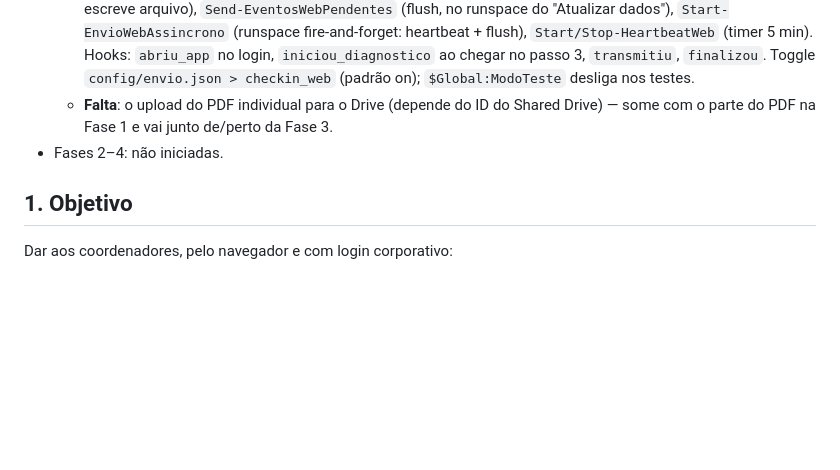
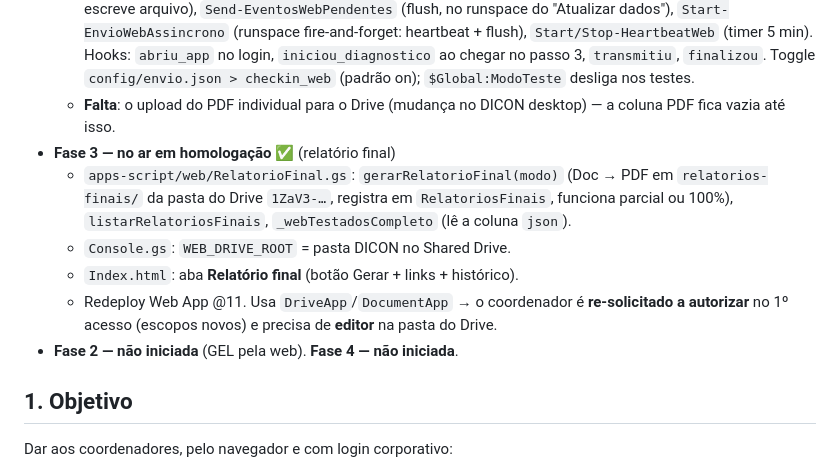
Before and after one commit to gamcastro/Conectividade_Juntas_2026, a Markdown page: docs/dicon-web-plano.md, the part around the change. Rendered like a GitHub page; blank space fills up the shorter version.

Commit message:
docs: plano DICON Web -- Fase 3 no ar (relatorio final)
Co-Authored-By: Claude Sonnet 5 <noreply@anthropic.com>

```diff
--- a/docs/dicon-web-plano.md
+++ b/docs/dicon-web-plano.md
@@ -27,10 +27,19 @@
     (timer 5 min). Hooks: `abriu_app` no login, `iniciou_diagnostico` ao chegar
     no passo 3, `transmitiu`, `finalizou`. Toggle `config/envio.json >
     checkin_web` (padrão on); `$Global:ModoTeste` desliga nos testes.
-  - **Falta**: o upload do PDF individual para o Drive (depende do ID do
-    Shared Drive) — some com o parte do PDF na Fase 1 e vai junto de/perto da
-    Fase 3.
-- Fases 2–4: não iniciadas.
+  - **Falta**: o upload do PDF individual para o Drive (mudança no DICON
+    desktop) — a coluna PDF fica vazia até isso.
+- **Fase 3 — no ar em homologação** ✅ (relatório final)
+  - `apps-script/web/RelatorioFinal.gs`: `gerarRelatorioFinal(modo)` (Doc →
+    PDF em `relatorios-finais/` da pasta do Drive `1ZaV3-…`, registra em
+    `RelatoriosFinais`, funciona parcial ou 100%), `listarRelatoriosFinais`,
+    `_webTestadosCompleto` (lê a coluna `json`).
+  - `Console.gs`: `WEB_DRIVE_ROOT` = pasta DICON no Shared Drive.
+  - `Index.html`: aba **Relatório final** (botão Gerar + links + histórico).
+  - Redeploy Web App @11. Usa `DriveApp`/`DocumentApp` → o coordenador é
+    **re-solicitado a autorizar** no 1º acesso (escopos novos) e precisa de
+    **editor** na pasta do Drive.
+- **Fase 2 — não iniciada** (GEL pela web). **Fase 4 — não iniciada**.
 
 ## 1. Objetivo
 
```
